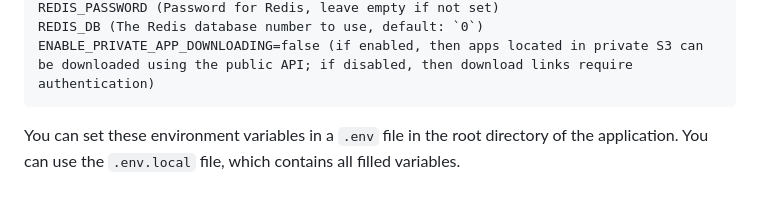
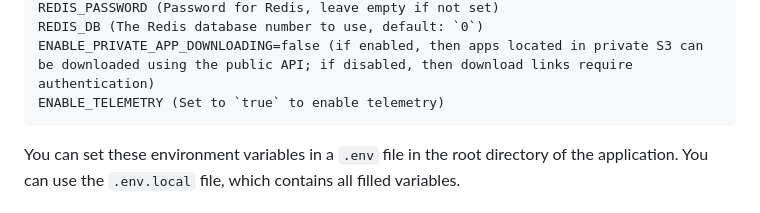
Before and after one commit to ku9nov/faynoSync, a Markdown page: README.md, the part around the change printed below. Drawn GitHub-style.

````diff
--- a/README.md
+++ b/README.md
@@ -60,6 +62,7 @@ REDIS_PORT (The port for the Redis server, default: `6379`)
 REDIS_PASSWORD (Password for Redis, leave empty if not set)
 REDIS_DB (The Redis database number to use, default: `0`)
 ENABLE_PRIVATE_APP_DOWNLOADING=false (if enabled, then apps located in private S3 can be downloaded using the public API; if disabled, then download links require authentication)
+ENABLE_TELEMETRY (Set to `true` to enable telemetry)
 ```
 
 You can set these environment variables in a `.env` file in the root directory of the application. You can use the `.env.local` file, which contains all filled variables.
````
Also changed, not shown: other parts of README.md (+2 -0 lines).
